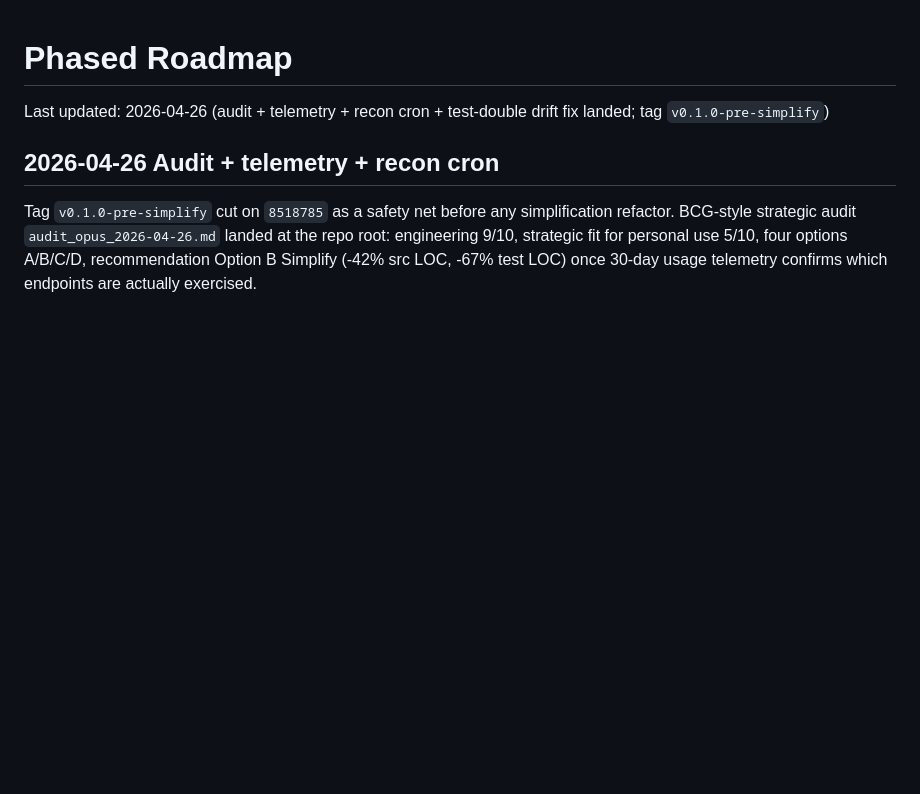
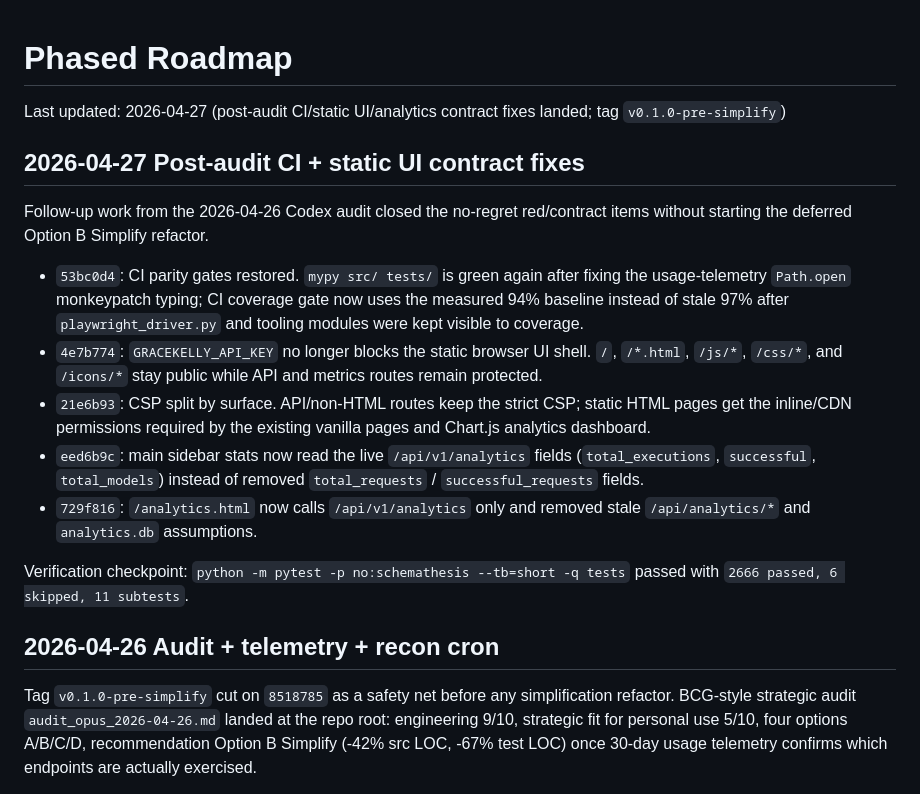
Before and after one commit to brownjuly2003-code/GraceKelly, a Markdown page: docs/phased-roadmap.md, the part around the change. Drawn GitHub-style; blank space fills up the shorter version.

Commit message:
docs: sync post-audit UI and CI fixes

```diff
--- a/docs/phased-roadmap.md
+++ b/docs/phased-roadmap.md
@@ -1,6 +1,30 @@
 # Phased Roadmap
 
-Last updated: 2026-04-26 (audit + telemetry + recon cron + test-double drift fix landed; tag `v0.1.0-pre-simplify`)
+Last updated: 2026-04-27 (post-audit CI/static UI/analytics contract fixes landed; tag `v0.1.0-pre-simplify`)
+
+## 2026-04-27 Post-audit CI + static UI contract fixes
+
+Follow-up work from the 2026-04-26 Codex audit closed the no-regret red/contract
+items without starting the deferred Option B Simplify refactor.
+
+- `53bc0d4`: CI parity gates restored. `mypy src/ tests/` is green again after
+  fixing the usage-telemetry `Path.open` monkeypatch typing; CI coverage gate
+  now uses the measured 94% baseline instead of stale 97% after
+  `playwright_driver.py` and tooling modules were kept visible to coverage.
+- `4e7b774`: `GRACEKELLY_API_KEY` no longer blocks the static browser UI shell.
+  `/`, `/*.html`, `/js/*`, `/css/*`, and `/icons/*` stay public while API and
+  metrics routes remain protected.
+- `21e6b93`: CSP split by surface. API/non-HTML routes keep the strict CSP;
+  static HTML pages get the inline/CDN permissions required by the existing
+  vanilla pages and Chart.js analytics dashboard.
+- `eed6b9c`: main sidebar stats now read the live `/api/v1/analytics` fields
+  (`total_executions`, `successful`, `total_models`) instead of removed
+  `total_requests` / `successful_requests` fields.
+- `729f816`: `/analytics.html` now calls `/api/v1/analytics` only and removed
+  stale `/api/analytics/*` and `analytics.db` assumptions.
+
+Verification checkpoint: `python -m pytest -p no:schemathesis --tb=short -q tests`
+passed with `2666 passed, 6 skipped, 11 subtests`.
 
 ## 2026-04-26 Audit + telemetry + recon cron
 
```
Also changed, not shown: README.md (+14 -5 lines), docs/operator-runbook.md (+19 -2 lines).
